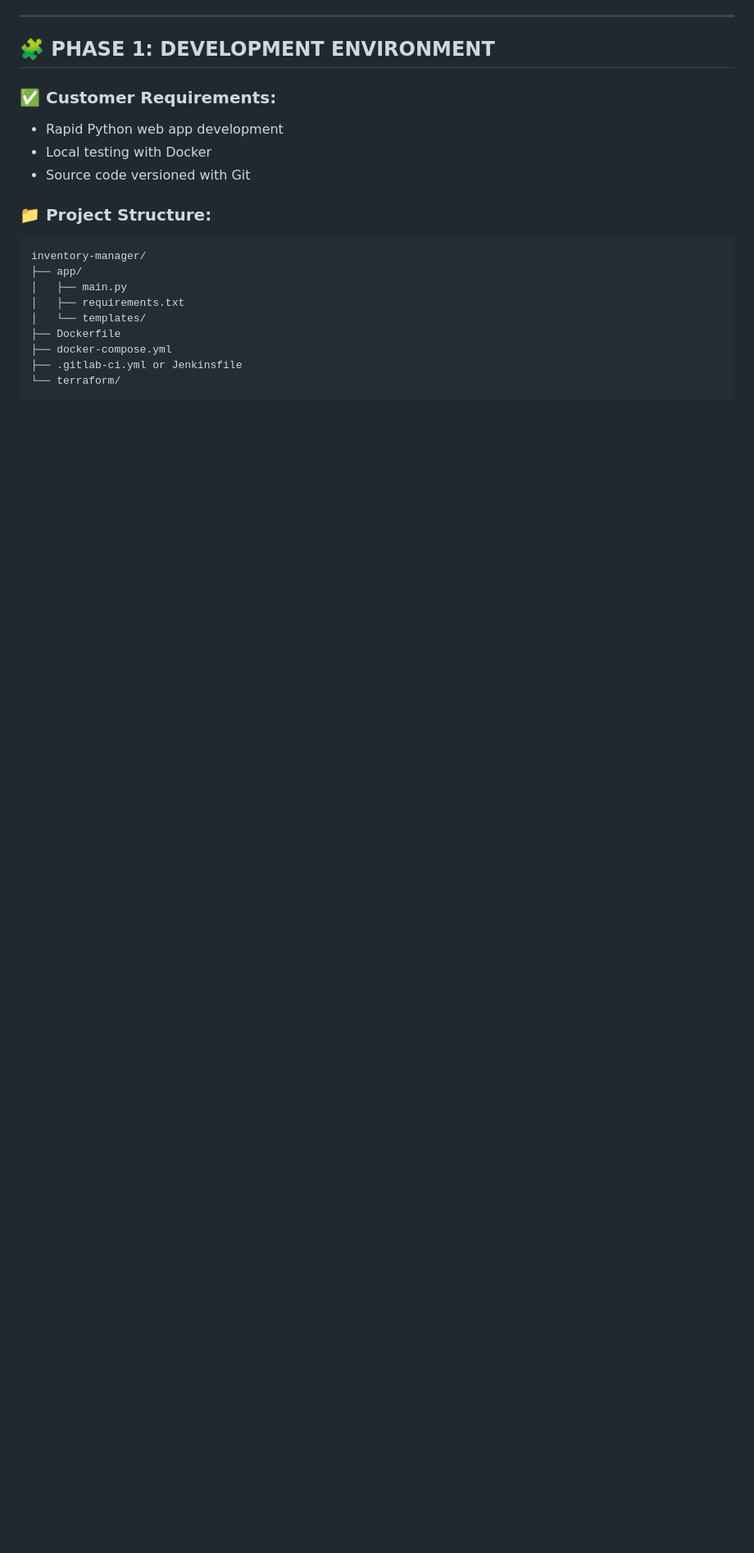
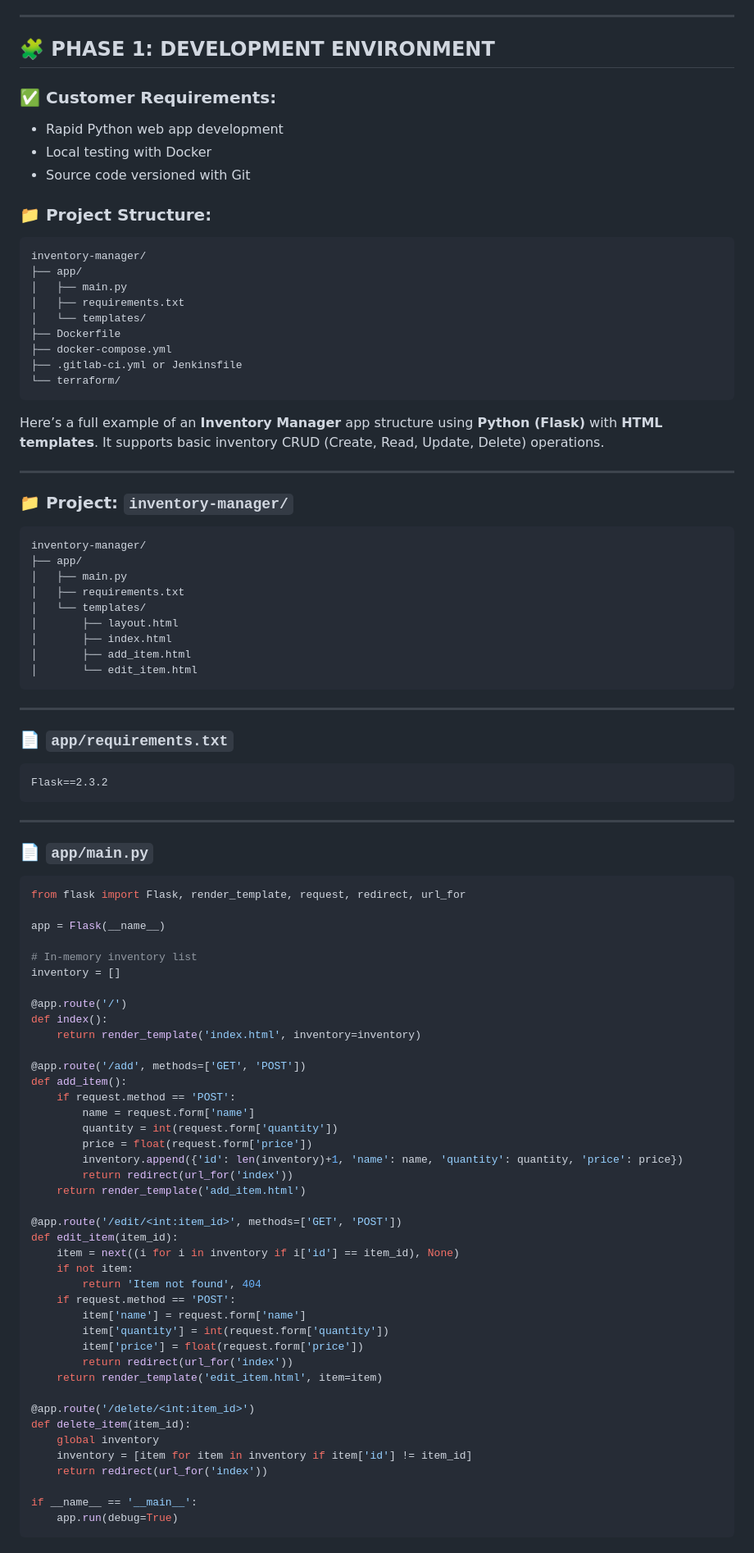
Before and after one commit to sushantb1393/inventory-manager, a Markdown page: README.md, the part around one of its changes. Shown at 82% size. Rendered like a GitHub page; blank space fills up the shorter version.

````diff
--- a/README.md
+++ b/README.md
@@ -37,3 +37,78 @@ inventory-manager/
 ├── .gitlab-ci.yml or Jenkinsfile
 └── terraform/
 ```
+
+Here’s a full example of an **Inventory Manager** app structure using **Python (Flask)** with **HTML templates**. It supports basic inventory CRUD (Create, Read, Update, Delete) operations.
+
+---
+
+### 📁 Project: `inventory-manager/`
+
+```
+inventory-manager/
+├── app/
+│   ├── main.py
+│   ├── requirements.txt
+│   └── templates/
+│       ├── layout.html
+│       ├── index.html
+│       ├── add_item.html
+│       └── edit_item.html
+```
+
+---
+
+### 📄 `app/requirements.txt`
+
+```txt
+Flask==2.3.2
+```
+
+---
+
+### 📄 `app/main.py`
+
+```python
+from flask import Flask, render_template, request, redirect, url_for
+
+app = Flask(__name__)
+
+# In-memory inventory list
+inventory = []
+
+@app.route('/')
+def index():
+    return render_template('index.html', inventory=inventory)
+
+@app.route('/add', methods=['GET', 'POST'])
+def add_item():
+    if request.method == 'POST':
+        name = request.form['name']
+        quantity = int(request.form['quantity'])
+        price = float(request.form['price'])
+        inventory.append({'id': len(inventory)+1, 'name': name, 'quantity': quantity, 'price': price})
+        return redirect(url_for('index'))
+    return render_template('add_item.html')
+
+@app.route('/edit/<int:item_id>', methods=['GET', 'POST'])
+def edit_item(item_id):
+    item = next((i for i in inventory if i['id'] == item_id), None)
+    if not item:
+        return 'Item not found', 404
+    if request.method == 'POST':
+        item['name'] = request.form['name']
+        item['quantity'] = int(request.form['quantity'])
+        item['price'] = float(request.form['price'])
+        return redirect(url_for('index'))
+    return render_template('edit_item.html', item=item)
+
+@app.route('/delete/<int:item_id>')
+def delete_item(item_id):
+    global inventory
+    inventory = [item for item in inventory if item['id'] != item_id]
+    return redirect(url_for('index'))
+
+if __name__ == '__main__':
+    app.run(debug=True)
+```
+
````
Also changed, not shown: other parts of README.md (+117 -0 lines).
